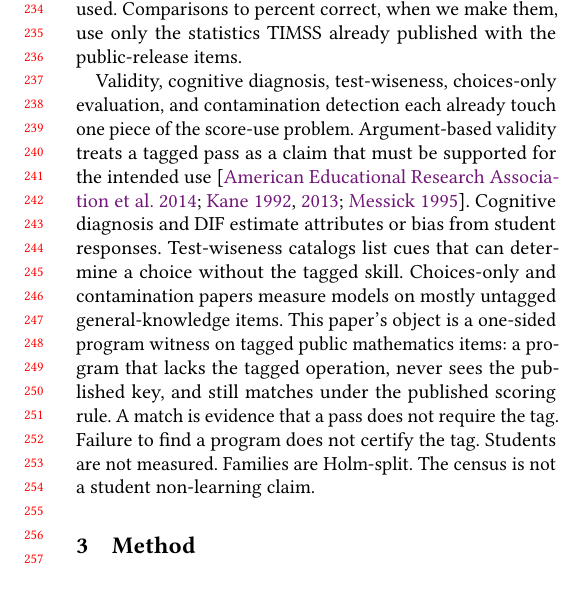
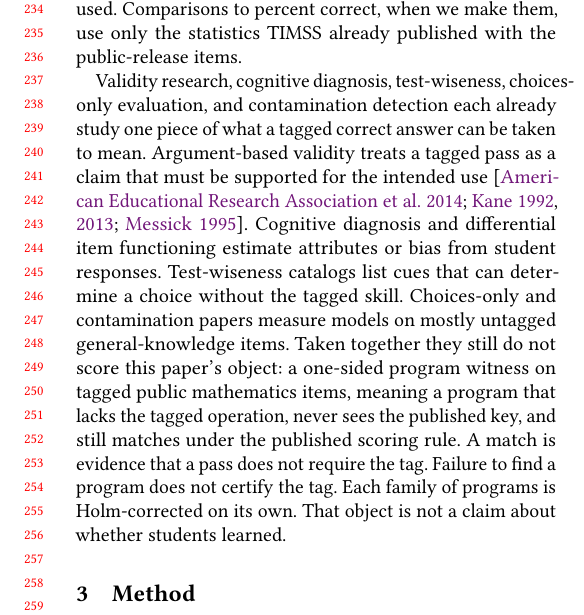
Before and after one commit to damtharvey/curriculum-claim-falsification, a LaTeX paper (paper/main.tex, which reads paper/related.tex): part of one column of page 3 of 13, cut so that both start at the same text. Compiled offline with pdfLaTeX.

Commit message:
Gloss the related-work joint-gap paragraph for a first-time reader.
Keep the one-sided program witness and the student-not-measured science; drop process wording that only made sense after the rest of the paper.

Co-authored-by: Cursor <cursoragent@cursor.com>

```diff
--- a/paper/related.tex
+++ b/paper/related.tex
@@ -7,4 +7,4 @@ Shortcut learning and partial-input baselines~\cite{Geirhos_2020,gururangan-etal
 
 Q-matrix and cognitive-diagnosis methods estimate which skills an item requires from student response data~\cite{Tatsuoka_1983,de_la_Torre_Chiu_2016}. Expert attribute tags on TIMSS 2011 items have been treated as misspecifiable Q-matrix entries under the generalized deterministic inputs, noisy ``and'' gate (G-DINA) model~\cite{Terzi_Sen_2019}. Differential item functioning (DIF) uses examinee groups to detect items that do not measure the same construct across populations~\cite{Holland_Thayer_1986}. This census is the student-free adversarial counterpart: no response vector is used. Comparisons to percent correct, when we make them, use only the statistics TIMSS already published with the public-release items.
 
-Validity, cognitive diagnosis, test-wiseness, choices-only evaluation, and contamination detection each already touch one piece of the score-use problem. Argument-based validity treats a tagged pass as a claim that must be supported for the intended use~\cite{Kane_1992,Kane_2013,Messick_1995,aera2014standards}. Cognitive diagnosis and DIF estimate attributes or bias from student responses. Test-wiseness catalogs list cues that can determine a choice without the tagged skill. Choices-only and contamination papers measure models on mostly untagged general-knowledge items. This paper's object is a one-sided program witness on tagged public mathematics items: a program that lacks the tagged operation, never sees the published key, and still matches under the published scoring rule. A match is evidence that a pass does not require the tag. Failure to find a program does not certify the tag. Students are not measured. Families are Holm-split. The census is not a student non-learning claim.
+Validity research, cognitive diagnosis, test-wiseness, choices-only evaluation, and contamination detection each already study one piece of what a tagged correct answer can be taken to mean. Argument-based validity treats a tagged pass as a claim that must be supported for the intended use~\cite{Kane_1992,Kane_2013,Messick_1995,aera2014standards}. Cognitive diagnosis and differential item functioning estimate attributes or bias from student responses. Test-wiseness catalogs list cues that can determine a choice without the tagged skill. Choices-only and contamination papers measure models on mostly untagged general-knowledge items. Taken together they still do not score this paper's object: a one-sided program witness on tagged public mathematics items, meaning a program that lacks the tagged operation, never sees the published key, and still matches under the published scoring rule. A match is evidence that a pass does not require the tag. Failure to find a program does not certify the tag. Each family of programs is Holm-corrected on its own. That object is not a claim about whether students learned.
```
Also changed, not shown: paper/main.pdf, paper/mentor-packet/paper.pdf, 1 other file.
